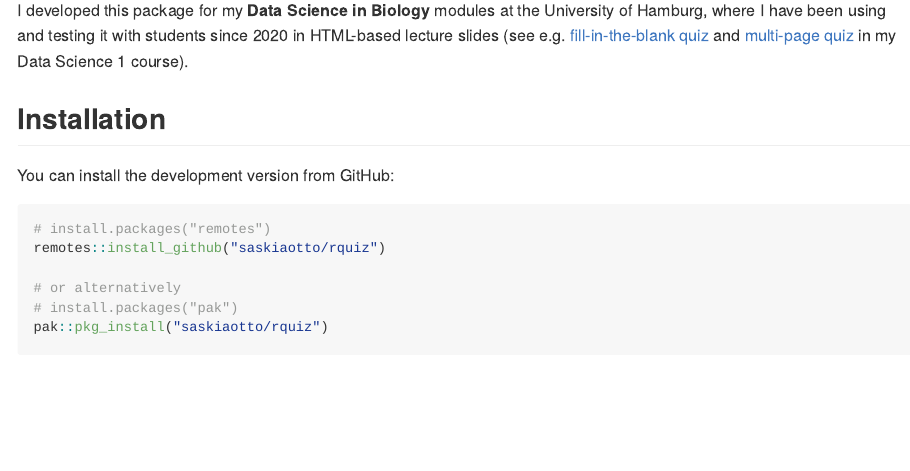
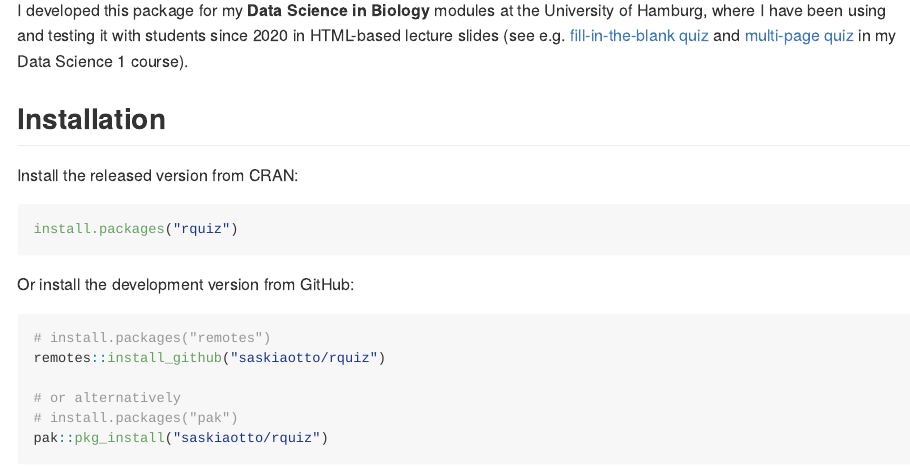
Before and after one commit to saskiaotto/rquiz, an R Markdown document (README.Rmd): the page in a window 1100 px wide, from 230 px down. Rendered offline with R 4.5, knitr and Pandoc, with nearby package versions; badge pictures from the web are left out.

````diff
--- /dev/null
+++ b/.github/workflows/R-CMD-check.yaml
@@ -0,0 +1,51 @@
+# Workflow derived from https://github.com/r-lib/actions/tree/v2/examples
+# Need help debugging build failures? Start at https://github.com/r-lib/actions#where-to-find-help
+on:
+  push:
+    branches: [main, master]
+  pull_request:
+
+name: R-CMD-check.yaml
+
+permissions: read-all
+
+jobs:
+  R-CMD-check:
+    runs-on: ${{ matrix.config.os }}
+
+    name: ${{ matrix.config.os }} (${{ matrix.config.r }})
+
+    strategy:
+      fail-fast: false
+      matrix:
+        config:
+          - {os: macos-latest,   r: 'release'}
+          - {os: windows-latest, r: 'release'}
+          - {os: ubuntu-latest,   r: 'devel', http-user-agent: 'release'}
+          - {os: ubuntu-latest,   r: 'release'}
+          - {os: ubuntu-latest,   r: 'oldrel-1'}
+
+    env:
+      GITHUB_PAT: ${{ secrets.GITHUB_TOKEN }}
+      R_KEEP_PKG_SOURCE: yes
+
+    steps:
+      - uses: actions/checkout@v4
+
+      - uses: r-lib/actions/setup-pandoc@v2
+
+      - uses: r-lib/actions/setup-r@v2
+        with:
+          r-version: ${{ matrix.config.r }}
+          http-user-agent: ${{ matrix.config.http-user-agent }}
+          use-public-rspm: true
+
+      - uses: r-lib/actions/setup-r-dependencies@v2
+        with:
+          extra-packages: any::rcmdcheck
+          needs: check
+
+      - uses: r-lib/actions/check-r-package@v2
+        with:
+          upload-snapshots: true
+          build_args: 'c("--no-manual","--compact-vignettes=gs+qpdf")'
--- a/README.Rmd
+++ b/README.Rmd
@@ -22,7 +23,13 @@
 
 ## Installation
 
-You can install the development version from GitHub:
+Install the released version from CRAN:
+
+```{r eval=FALSE}
+install.packages("rquiz")
+```
+
+Or install the development version from GitHub:
 
 ```{r, eval = FALSE}
 # install.packages("remotes")
````
Also changed, not shown: README.md, README.Rmd (5 more changed lines), 1 other file.
